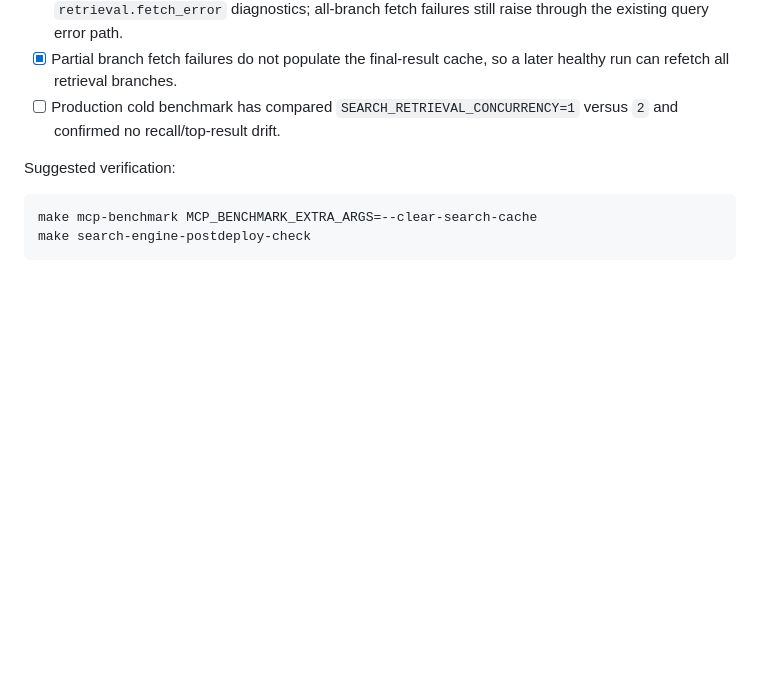
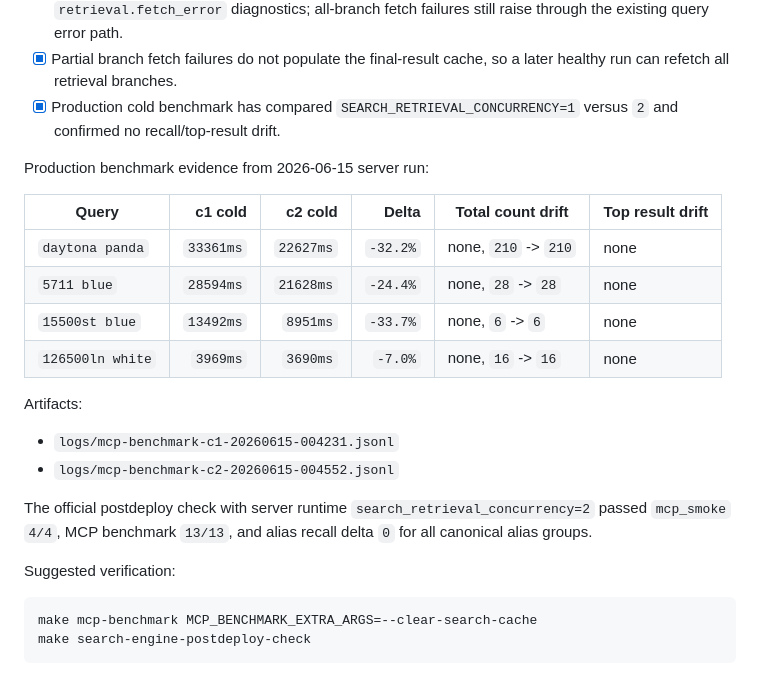
Before and after one commit to hiepknor/watchfacts, a Markdown page: docs/search-engine-upgrade-plan.md, the part around one of its changes. Drawn GitHub-style; blank space fills up the shorter version.

Commit message:
docs: record retrieval concurrency benchmark

```diff
--- a/docs/search-engine-upgrade-plan.md
+++ b/docs/search-engine-upgrade-plan.md
@@ -987,8 +987,26 @@ Initial implementation slice:
   failures still raise through the existing query error path.
 - [x] Partial branch fetch failures do not populate the final-result cache, so a
   later healthy run can refetch all retrieval branches.
-- [ ] Production cold benchmark has compared `SEARCH_RETRIEVAL_CONCURRENCY=1`
+- [x] Production cold benchmark has compared `SEARCH_RETRIEVAL_CONCURRENCY=1`
   versus `2` and confirmed no recall/top-result drift.
+
+Production benchmark evidence from 2026-06-15 server run:
+
+| Query | c1 cold | c2 cold | Delta | Total count drift | Top result drift |
+| --- | ---: | ---: | ---: | --- | --- |
+| `daytona panda` | `33361ms` | `22627ms` | `-32.2%` | none, `210` -> `210` | none |
+| `5711 blue` | `28594ms` | `21628ms` | `-24.4%` | none, `28` -> `28` | none |
+| `15500st blue` | `13492ms` | `8951ms` | `-33.7%` | none, `6` -> `6` | none |
+| `126500ln white` | `3969ms` | `3690ms` | `-7.0%` | none, `16` -> `16` | none |
+
+Artifacts:
+
+- `logs/mcp-benchmark-c1-20260615-004231.jsonl`
+- `logs/mcp-benchmark-c2-20260615-004552.jsonl`
+
+The official postdeploy check with server runtime
+`search_retrieval_concurrency=2` passed `mcp_smoke` `4/4`, MCP benchmark
+`13/13`, and alias recall delta `0` for all canonical alias groups.
 
 Suggested verification:
 
```
Also changed, not shown: other parts of docs/search-engine-upgrade-plan.md (+2 -2 lines).
